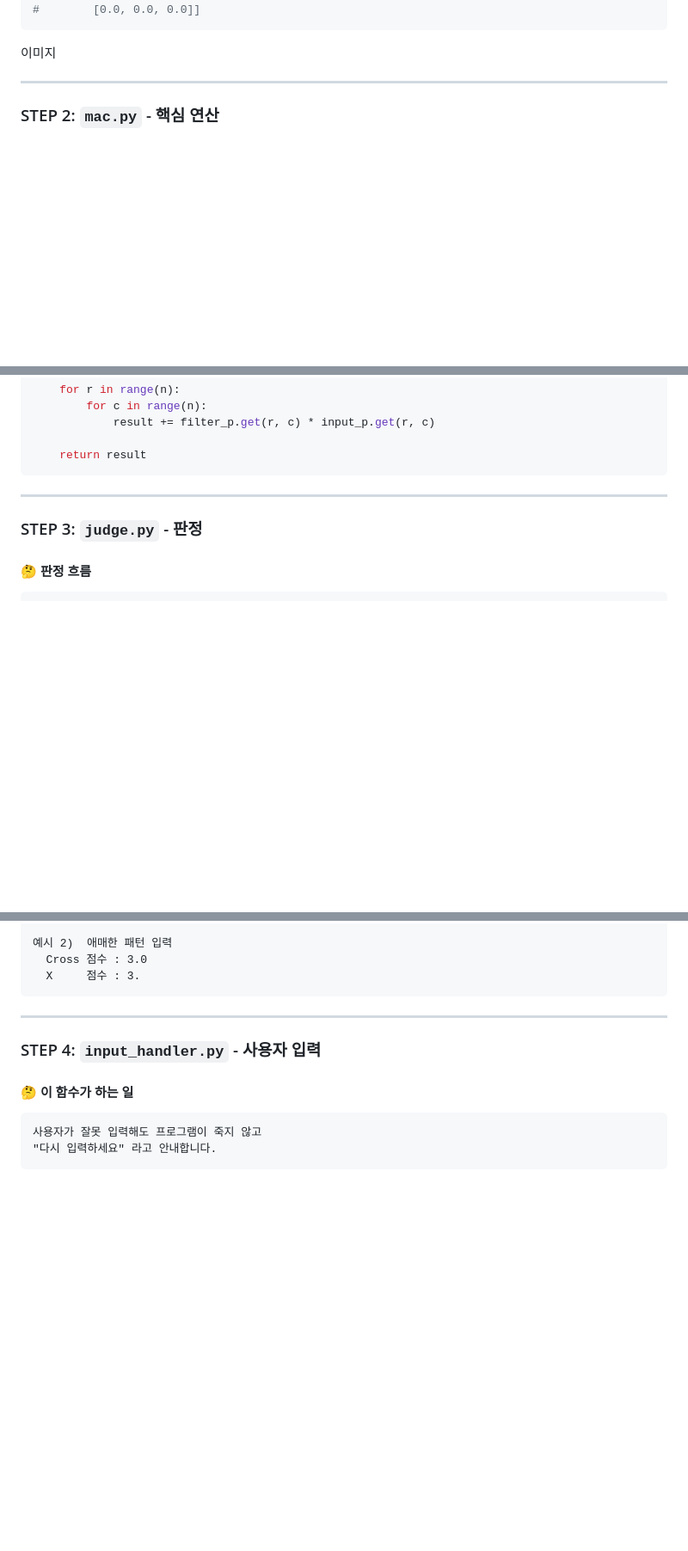
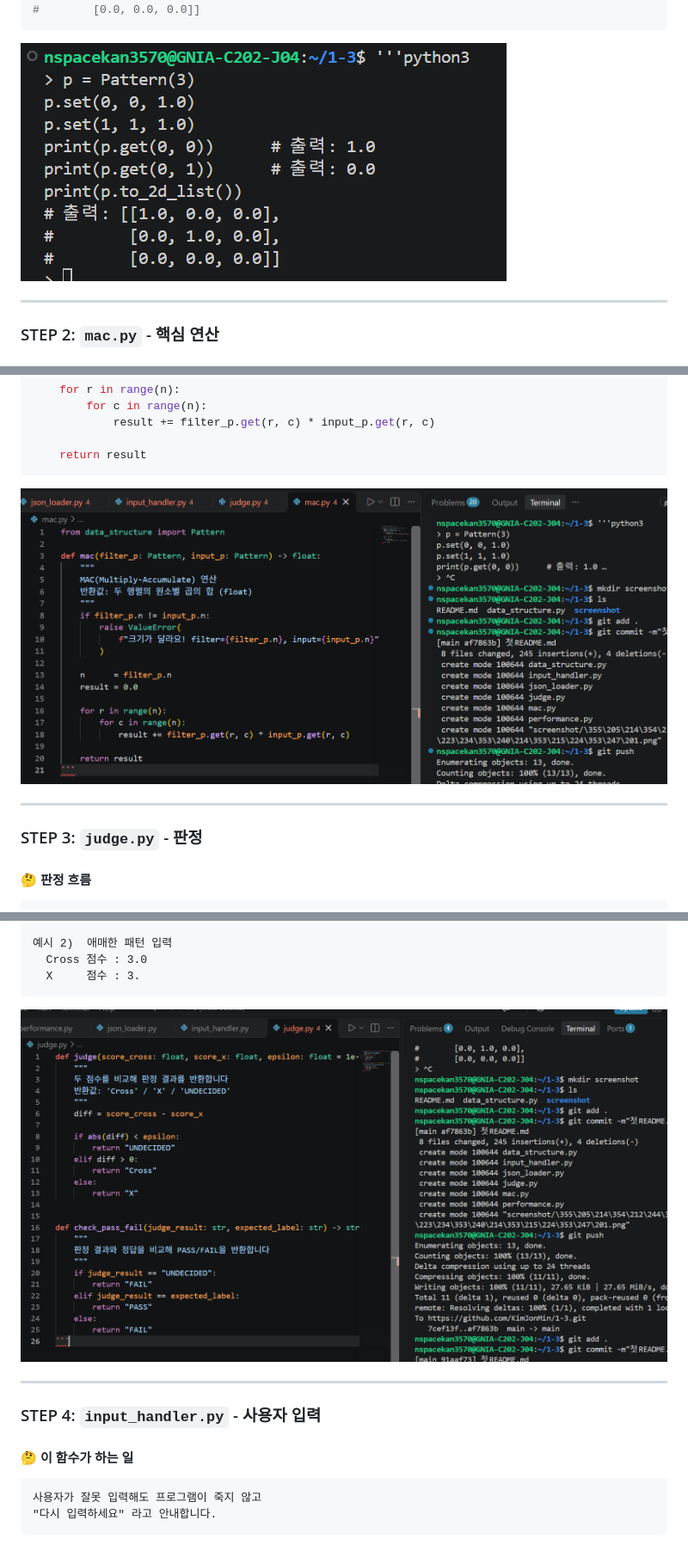
Before and after one commit to KimJonMin/1-3, a Markdown page: README.md, 3 parts joined by grey strips. Shown at 86% size. GitHub-like rendering; blank space fills up the shorter version.

Commit message:
첫README.md

````diff
--- a/README.md
+++ b/README.md
@@ -192,7 +192,7 @@ print(p.to_2d_list())
 #        [0.0, 0.0, 0.0]]
 ```
 
-이미지
+![테스트코드렌더링](./screenshots/테스트코드렌더링.png)
 
 
 ---
@@ -257,6 +257,7 @@ def mac(filter_p: Pattern, input_p: Pattern) -> float:
 
     return result
 ```
+![mac](./screenshots/mac.png)
 
 ---
 
@@ -318,6 +319,8 @@ def check_pass_fail(judge_result: str, expected_label: str) -> str:
   Cross 점수 : 3.0
   X     점수 : 3.
 ```
+
+![judge](./screenshots/judge.png)
 
 ---
 
````
Also changed, not shown: other parts of README.md (+4 -0 lines), screenshots/input_handler.png (renamed from screenshot/input_handler.png), screenshots/json_loader.png (renamed from screenshot/json_loader.png), screenshots/judge.png (renamed from screenshot/judge.png), screenshots/mac.png (renamed from screenshot/mac.png), screenshots/테스트코드렌더링.png (renamed from screenshot/테스트코드렌더링.png).
